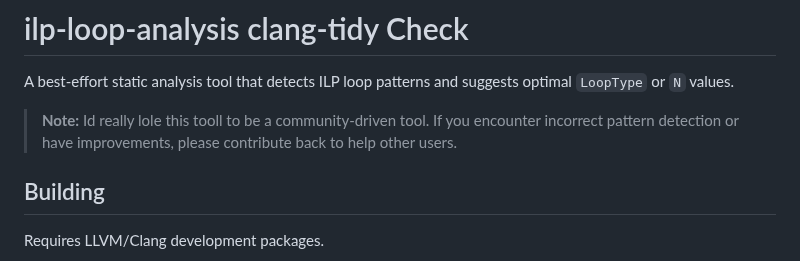
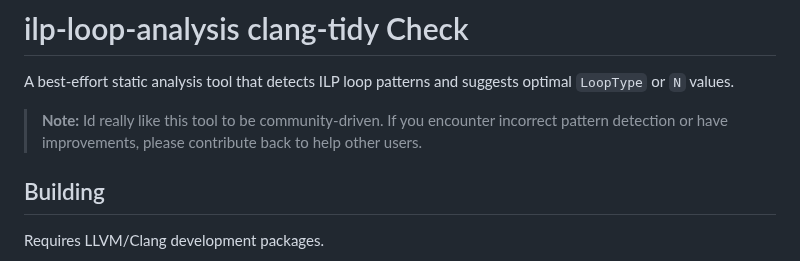
Before and after one commit to mattyv/ilp_for, a Markdown page: tools/clang-tidy/README.md, the part around the change. Drawn GitHub-style.

```diff
--- a/tools/clang-tidy/README.md
+++ b/tools/clang-tidy/README.md
@@ -2,7 +2,7 @@
 
 A best-effort static analysis tool that detects ILP loop patterns and suggests optimal `LoopType` or `N` values.
 
-> **Note:** Id really lole this tooll to be a community-driven tool. If you encounter incorrect pattern detection or have improvements, please contribute back to help other users.
+> **Note:** Id really like this tool to be community-driven. If you encounter incorrect pattern detection or have improvements, please contribute back to help other users.
 
 ## Building
 
```
